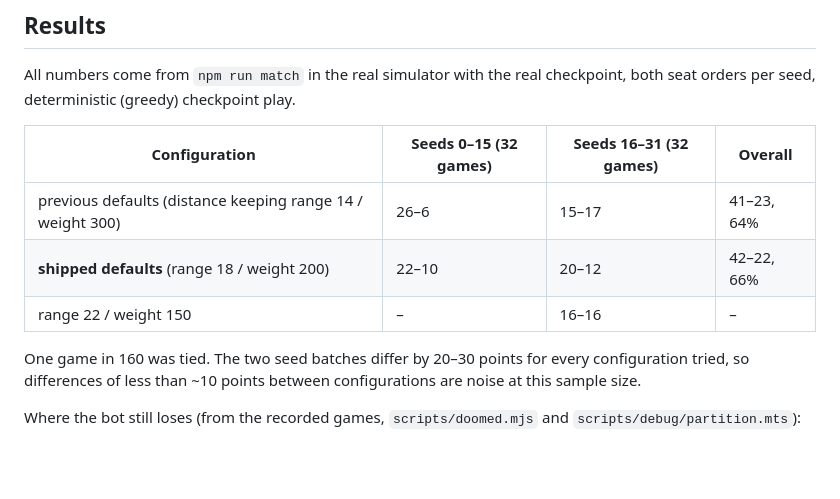
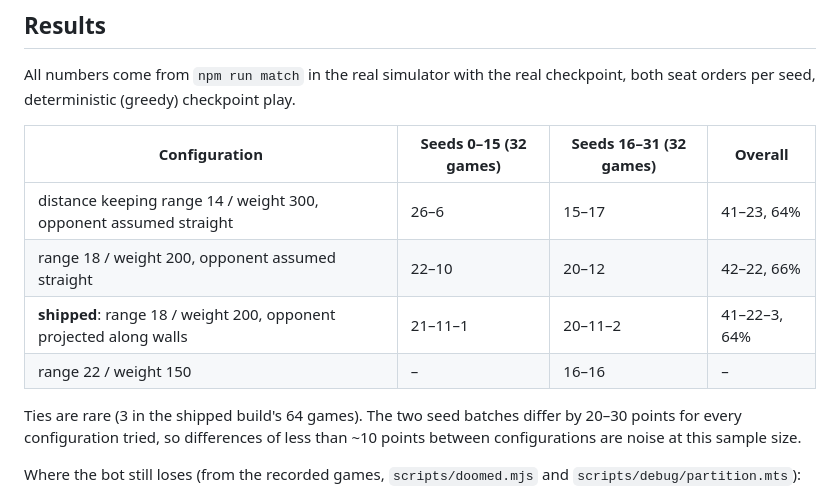
Before and after one commit to kathirmeyyappan/curvycook, a Markdown page: README.md, the part around the change. Rendered like a GitHub page; blank space fills up the shorter version.

Commit message:
README: results of the wall-following opponent projection
Co-Authored-By: Claude Fable 5.1 <noreply@anthropic.com>
Claude-Session: https://claude.ai/code/session_01SFdLUNkdNmwt5diN8QDLuB

```diff
--- a/README.md
+++ b/README.md
@@ -106,11 +106,12 @@ checkpoint, both seat orders per seed, deterministic (greedy) checkpoint play.
 
 | Configuration | Seeds 0–15 (32 games) | Seeds 16–31 (32 games) | Overall |
 | --- | --- | --- | --- |
-| previous defaults (distance keeping range 14 / weight 300) | 26–6 | 15–17 | 41–23, 64% |
-| **shipped defaults** (range 18 / weight 200) | 22–10 | 20–12 | 42–22, 66% |
+| distance keeping range 14 / weight 300, opponent assumed straight | 26–6 | 15–17 | 41–23, 64% |
+| range 18 / weight 200, opponent assumed straight | 22–10 | 20–12 | 42–22, 66% |
+| **shipped**: range 18 / weight 200, opponent projected along walls | 21–11–1 | 20–11–2 | 41–22–3, 64% |
 | range 22 / weight 150 | – | 16–16 | – |
 
-One game in 160 was tied. The two seed batches differ by 20–30 points for every
+Ties are rare (3 in the shipped build's 64 games). The two seed batches differ by 20–30 points for every
 configuration tried, so differences of less than ~10 points between
 configurations are noise at this sample size.
 
```
